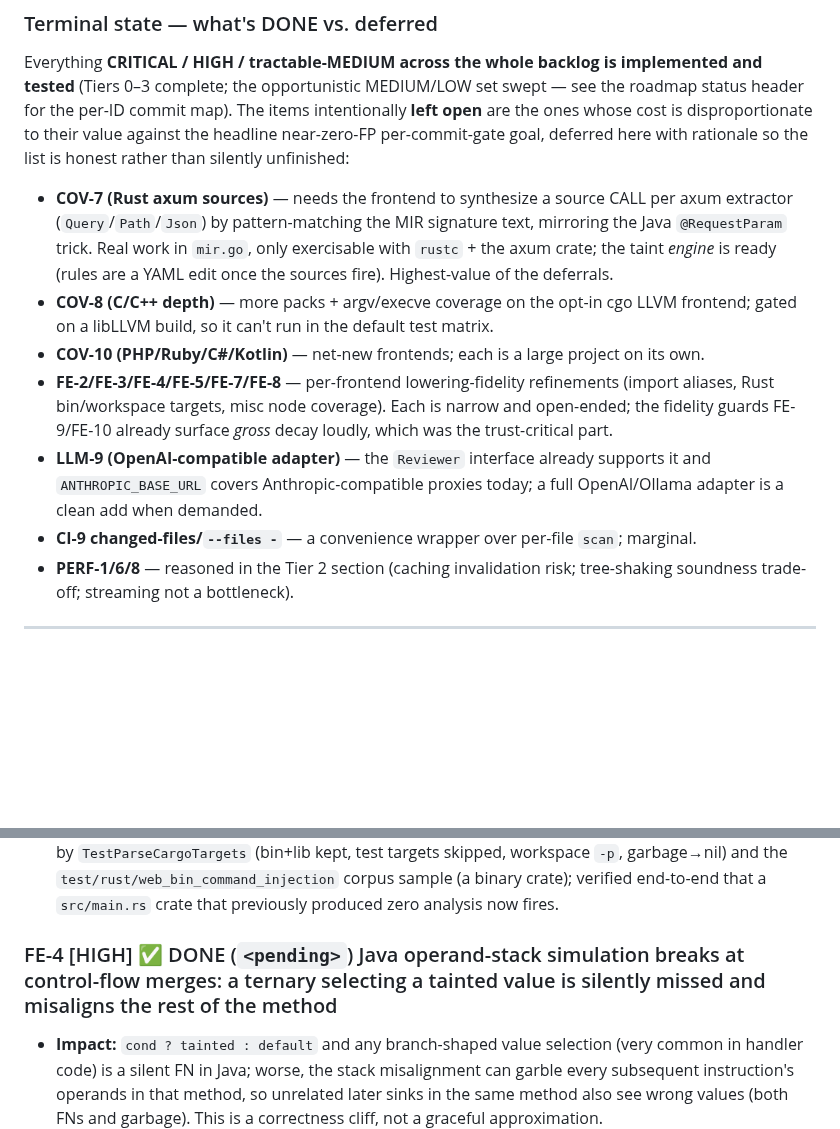
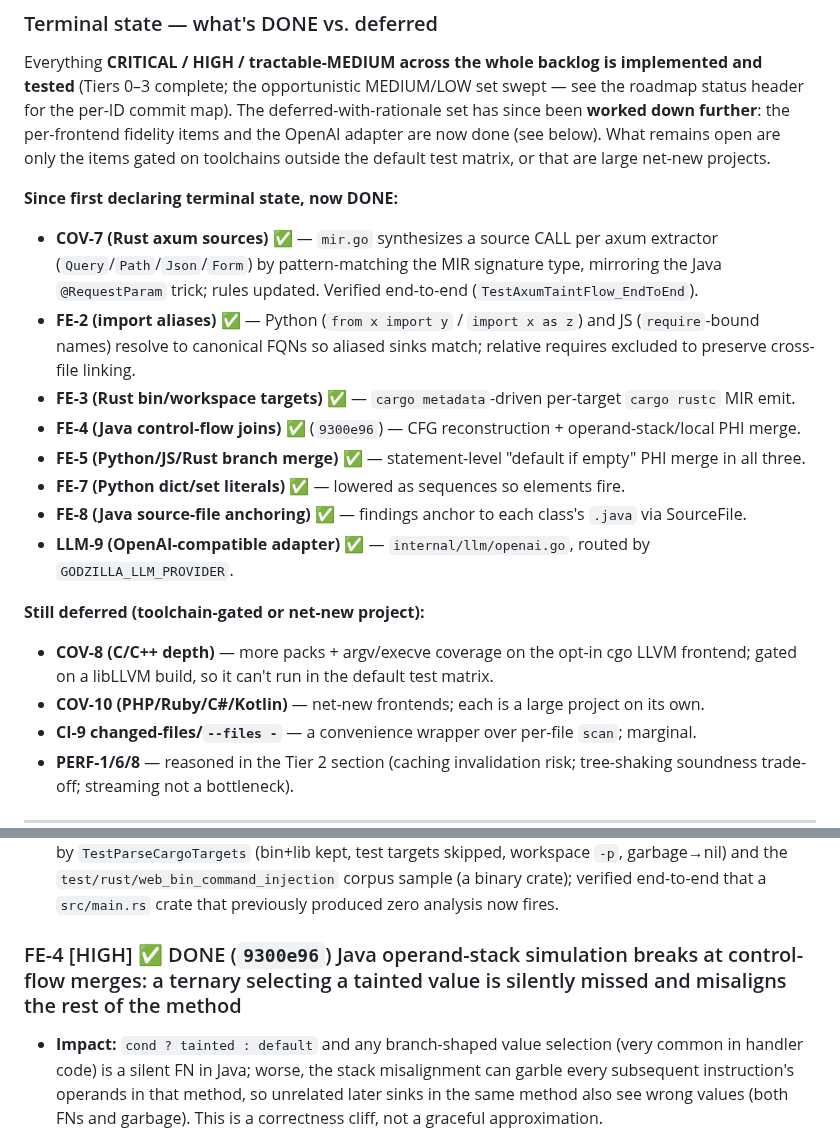
Before and after one commit to bytevet/godzilla, a Markdown page: BACKLOG.md, 2 parts joined by grey strips. GitHub-like rendering; blank space fills up the shorter version.

Commit message:
docs(backlog): pin FE-4 hash; refresh terminal-state (FE-2/3/4/5/7/8, COV-7, LLM-9 done)
Co-Authored-By: Claude Opus 4.8 <noreply@anthropic.com>
Claude-Session: https://claude.ai/code/session_01P4J9DGhPLqQeEtJJeBPJFa

```diff
--- a/BACKLOG.md
+++ b/BACKLOG.md
@@ -123,23 +123,30 @@ PERF-5/PERF-8.
 
 Everything **CRITICAL / HIGH / tractable-MEDIUM across the whole backlog is implemented and tested**
 (Tiers 0–3 complete; the opportunistic MEDIUM/LOW set swept — see the roadmap status header for the
-per-ID commit map). The items intentionally **left open** are the ones whose cost is disproportionate to
-their value against the headline near-zero-FP per-commit-gate goal, deferred here with rationale so the
-list is honest rather than silently unfinished:
+per-ID commit map). The deferred-with-rationale set has since been **worked down further**: the
+per-frontend fidelity items and the OpenAI adapter are now done (see below). What remains open are only
+the items gated on toolchains outside the default test matrix, or that are large net-new projects.
 
-- **COV-7 (Rust axum sources)** — needs the frontend to synthesize a source CALL per axum extractor
-  (`Query`/`Path`/`Json`) by pattern-matching the MIR signature text, mirroring the Java
-  `@RequestParam` trick. Real work in `mir.go`, only exercisable with `rustc` + the axum crate; the
-  taint *engine* is ready (rules are a YAML edit once the sources fire). Highest-value of the deferrals.
+**Since first declaring terminal state, now DONE:**
+
+- **COV-7 (Rust axum sources)** ✅ — `mir.go` synthesizes a source CALL per axum extractor
+  (`Query`/`Path`/`Json`/`Form`) by pattern-matching the MIR signature type, mirroring the Java
+  `@RequestParam` trick; rules updated. Verified end-to-end (`TestAxumTaintFlow_EndToEnd`).
+- **FE-2 (import aliases)** ✅ — Python (`from x import y` / `import x as z`) and JS
+  (`require`-bound names) resolve to canonical FQNs so aliased sinks match; relative requires excluded to
+  preserve cross-file linking.
+- **FE-3 (Rust bin/workspace targets)** ✅ — `cargo metadata`-driven per-target `cargo rustc` MIR emit.
+- **FE-4 (Java control-flow joins)** ✅ (`9300e96`) — CFG reconstruction + operand-stack/local PHI merge.
+- **FE-5 (Python/JS/Rust branch merge)** ✅ — statement-level "default if empty" PHI merge in all three.
+- **FE-7 (Python dict/set literals)** ✅ — lowered as sequences so elements fire.
+- **FE-8 (Java source-file anchoring)** ✅ — findings anchor to each class's `.java` via SourceFile.
+- **LLM-9 (OpenAI-compatible adapter)** ✅ — `internal/llm/openai.go`, routed by `GODZILLA_LLM_PROVIDER`.
+
+**Still deferred (toolchain-gated or net-new project):**
+
 - **COV-8 (C/C++ depth)** — more packs + argv/execve coverage on the opt-in cgo LLVM frontend; gated on
   a libLLVM build, so it can't run in the default test matrix.
 - **COV-10 (PHP/Ruby/C#/Kotlin)** — net-new frontends; each is a large project on its own.
-- **FE-2/FE-3/FE-4/FE-5/FE-7/FE-8** — per-frontend lowering-fidelity refinements (import aliases,
-  Rust bin/workspace targets, misc node coverage). Each is narrow and open-ended; the fidelity guards
-  FE-9/FE-10 already surface *gross* decay loudly, which was the trust-critical part.
-- **LLM-9 (OpenAI-compatible adapter)** — the `Reviewer` interface already supports it and
-  `ANTHROPIC_BASE_URL` covers Anthropic-compatible proxies today; a full OpenAI/Ollama adapter is a
-  clean add when demanded.
 - **CI-9 changed-files/`--files -`** — a convenience wrapper over per-file `scan`; marginal.
 - **PERF-1/6/8** — reasoned in the Tier 2 section (caching invalidation risk; tree-shaking soundness
   trade-off; streaming not a bottleneck).
@@ -226,7 +233,7 @@ Grouped by audit lens. Each entry: ID, severity, verification verdict (where run
 - **Fix direction:** Use `cargo metadata` to enumerate targets/workspace members, then run `cargo rustc --bin <name> -- --emit=mir=...` (and --lib where present) per target, merging the resulting modules. Fall back through targets rather than hard-failing on --lib absence.
 - **DONE:** `convertCargo` now enumerates the project's own lib/bin targets via `cargo metadata --no-deps` (`parseCargoTargets`), then emits + lowers each with `cargo rustc --bin <name>` / `--lib` (adding `-p <pkg>` to disambiguate workspace members) and merges the modules — so binary crates (`src/main.rs`) and workspaces are analyzed instead of hard-failing on `--lib`. Falls back to a best-effort `--lib`/default build if metadata is unavailable, so the existing lib path never regresses. Tested by `TestParseCargoTargets` (bin+lib kept, test targets skipped, workspace `-p`, garbage→nil) and the `test/rust/web_bin_command_injection` corpus sample (a binary crate); verified end-to-end that a `src/main.rs` crate that previously produced zero analysis now fires.
 
-### FE-4 [HIGH] ✅ DONE (`<pending>`) Java operand-stack simulation breaks at control-flow merges: a ternary selecting a tainted value is silently missed and misaligns the rest of the method
+### FE-4 [HIGH] ✅ DONE (`9300e96`) Java operand-stack simulation breaks at control-flow merges: a ternary selecting a tainted value is silently missed and misaligns the rest of the method
 
 - **Impact:** `cond ? tainted : default` and any branch-shaped value selection (very common in handler code) is a silent FN in Java; worse, the stack misalignment can garble every subsequent instruction's operands in that method, so unrelated later sinks in the same method also see wrong values (both FNs and garbage). This is a correctness cliff, not a graceful approximation.
 - **Fix direction:** Track branch targets from the dump (JavaDump already sees offsets): split the linear pass at labels, snapshot the stack at each conditional/GOTO, and at a join merge differing stack slots with OP_CODE_PHI (mirroring how the JS ConditionalExpression is lowered with PHI, lower.go:545-558 in the JS frontend). Even a minimal 'ternary pattern' merge (two pushes reaching one store) would recover the dominant case without touching gIR.
```
